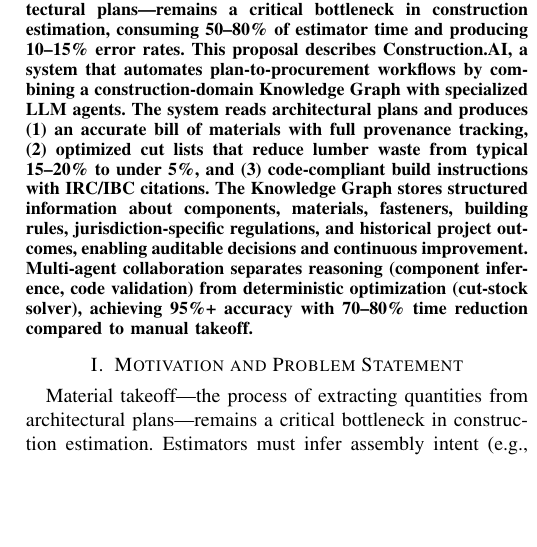
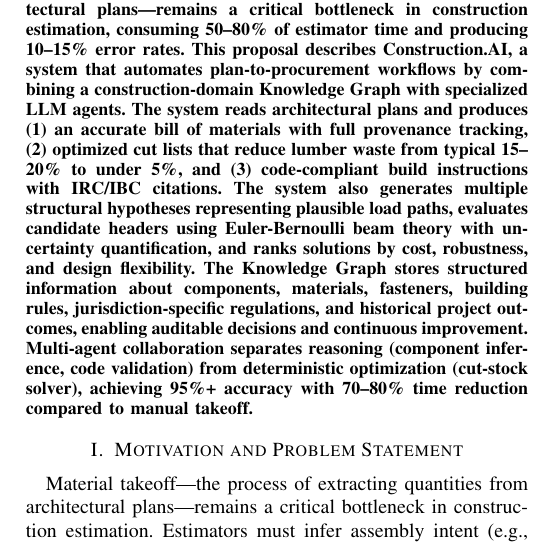
Before and after one commit to djjay0131/construction-ai-proposal, a LaTeX paper (proposal/main.tex): part of one column of page 1 of 13, cut so that both start at the same text, the shorter picture padded with empty space. Compiled offline with pdfLaTeX.

Commit message:
Sprint-05 Task 3: Add VVUQ language to abstract
Insert sentence describing structural hypothesis generation:
'generates multiple structural hypotheses representing plausible load
paths, evaluates candidate headers using Euler-Bernoulli beam theory
with uncertainty quantification, and ranks solutions by cost,
robustness, and design flexibility.'

Abstract grows from ~129 to ~164 words (target 150-180).

Co-Authored-By: Claude Sonnet 4.6 <noreply@anthropic.com>

```diff
--- a/proposal/main.tex
+++ b/proposal/main.tex
@@ -78,6 +78,7 @@
 The system reads architectural plans and produces (1) an accurate bill of materials with full provenance tracking,
 (2) optimized cut lists that reduce lumber waste from typical 15--20\% to under 5\%,
 and (3) code-compliant build instructions with IRC/IBC citations.
+The system also generates multiple structural hypotheses representing plausible load paths, evaluates candidate headers using Euler-Bernoulli beam theory with uncertainty quantification, and ranks solutions by cost, robustness, and design flexibility.
 The Knowledge Graph stores structured information about components, materials, fasteners, building rules, jurisdiction-specific regulations, and historical project outcomes, enabling auditable decisions and continuous improvement.
 Multi-agent collaboration separates reasoning (component inference, code validation) from deterministic optimization (cut-stock solver), achieving 95\%+ accuracy with 70--80\% time reduction compared to manual takeoff.
 \end{abstract}
```
